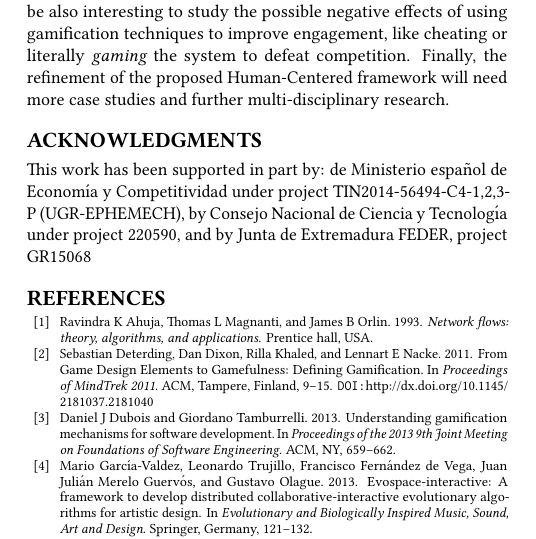
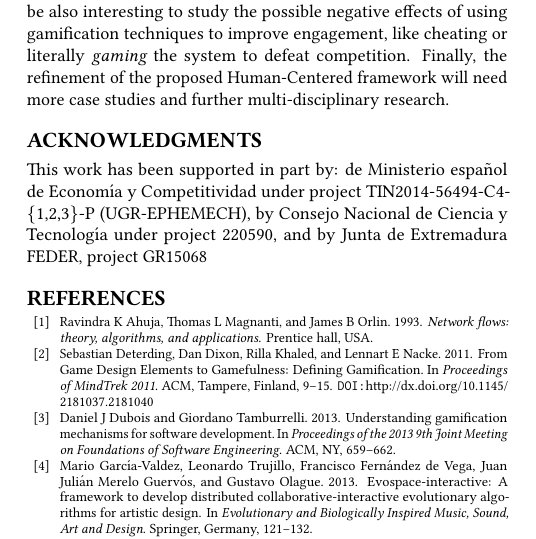
Before and after one commit to mariosky/2017-Human-Centered-IEC, a LaTeX paper (2017-GECCO-Modeling-User-Interactions-in-IEC/paper-short-front.tex, which reads 2017-GECCO-Modeling-User-Interactions-in-IEC/paper-short-body.tex): part of one column of page 2 of 2, cut so that both start at the same text. Compiled offline with pdfLaTeX.

Commit message:
Project codes

```diff
--- a/2017-GECCO-Modeling-User-Interactions-in-IEC/paper-short-body.tex
+++ b/2017-GECCO-Modeling-User-Interactions-in-IEC/paper-short-body.tex
@@ -145,7 +145,7 @@ Finally, the refinement of the proposed Human-Centered framework will need
 more case studies and further multi-disciplinary research.
 
 \begin{acks}
-This work has been supported in part by: de Ministerio espa\~{n}ol de Econom\'{\i}a y Competitividad under project TIN2014-56494-C4-{1,2,3}-P (UGR-EPHEMECH), by Consejo Nacional de Ciencia y Tecnolog\'{\i}a under project 220590, and by Junta de Extremadura FEDER, project GR15068
+This work has been supported in part by: de Ministerio espa\~{n}ol de Econom\'{\i}a y Competitividad under project TIN2014-56494-C4-\{1,2,3\}-P (UGR-EPHEMECH), by Consejo Nacional de Ciencia y Tecnolog\'{\i}a under project 220590, and by Junta de Extremadura FEDER, project GR15068
 
 
 
```
